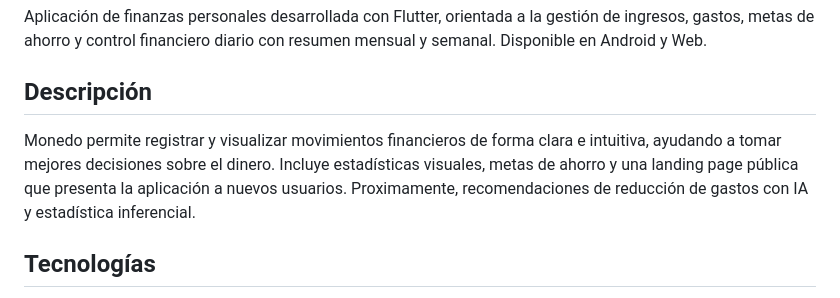
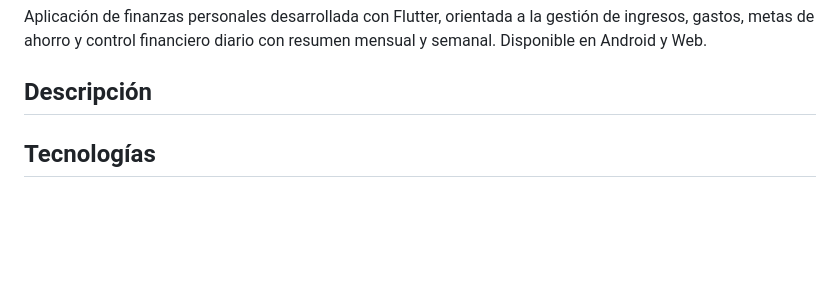
Before and after one commit to Ericknvp/monedo, a Markdown page: README.md, the part around the change. GitHub-like rendering; blank space fills up the shorter version.

```diff
--- a/README.md
+++ b/README.md
@@ -4,7 +4,7 @@ Aplicación de finanzas personales desarrollada con Flutter, orientada a la gest
 
 ## Descripción
 
-Monedo permite registrar y visualizar movimientos financieros de forma clara e intuitiva, ayudando a tomar mejores decisiones sobre el dinero. Incluye estadísticas visuales, metas de ahorro y una landing page pública que presenta la aplicación a nuevos usuarios. Proximamente, recomendaciones de reducción de gastos con IA y estadística inferencial.
+
 
 ## Tecnologías
 
```
